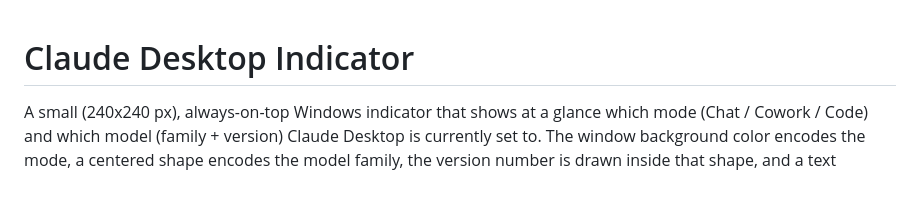
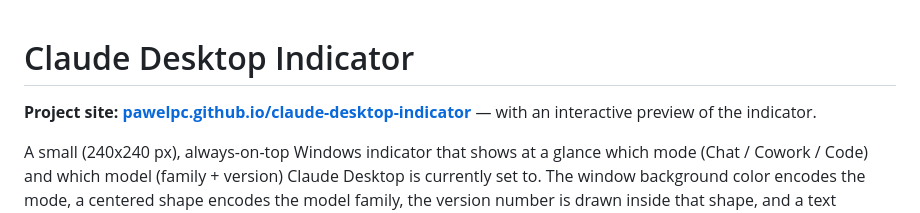
Before and after one commit to pawelpc/claude-desktop-indicator, a Markdown page: README.md, the part around the change. Rendered like a GitHub page; blank space fills up the shorter version.

Commit message:
Add project-site link to README
Co-Authored-By: Claude Fable 5 <noreply@anthropic.com>

```diff
--- a/README.md
+++ b/README.md
@@ -1,4 +1,6 @@
 # Claude Desktop Indicator
+
+**Project site: [pawelpc.github.io/claude-desktop-indicator](https://pawelpc.github.io/claude-desktop-indicator/)** — with an interactive preview of the indicator.
 
 A small (240x240 px), always-on-top Windows indicator that shows at a glance
 which mode (Chat / Cowork / Code) and which model (family + version) Claude
```
